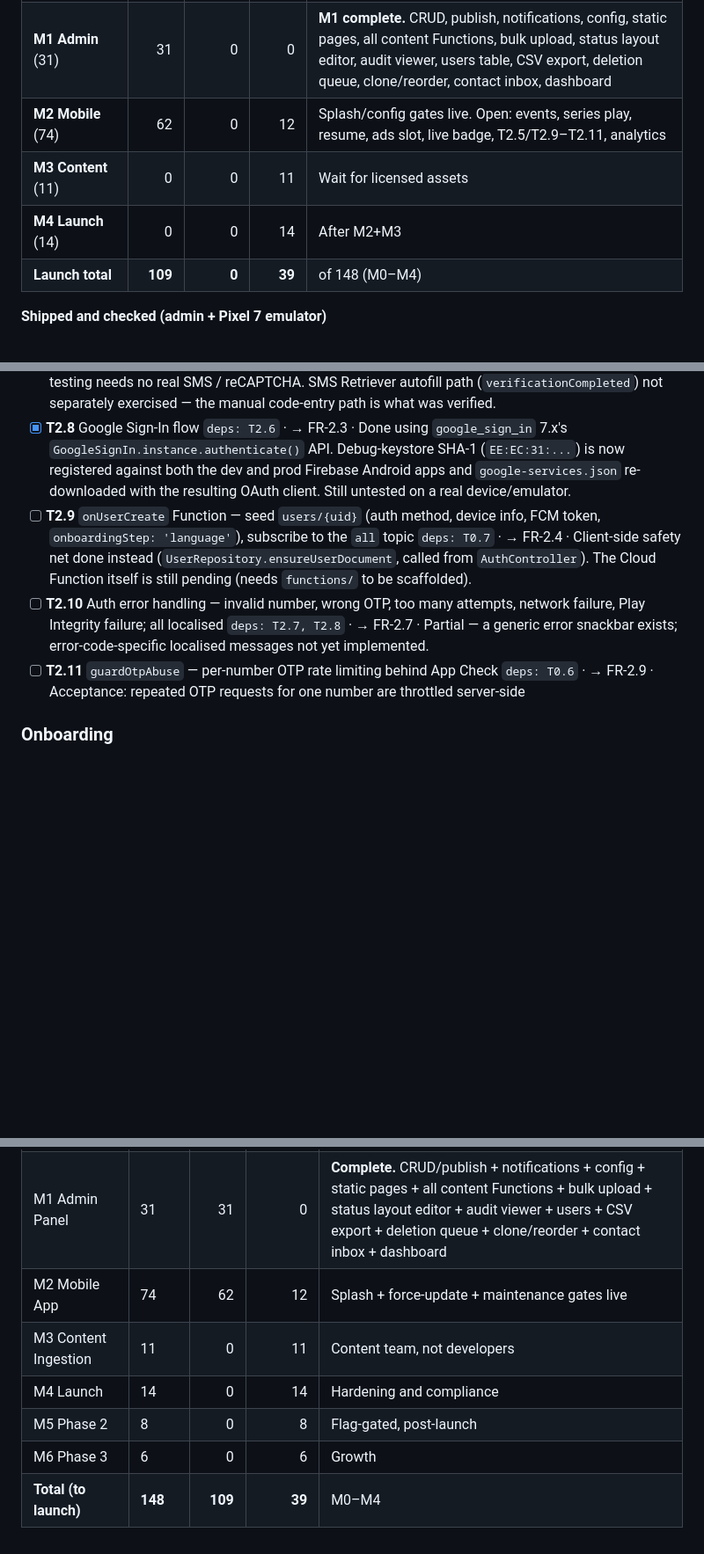
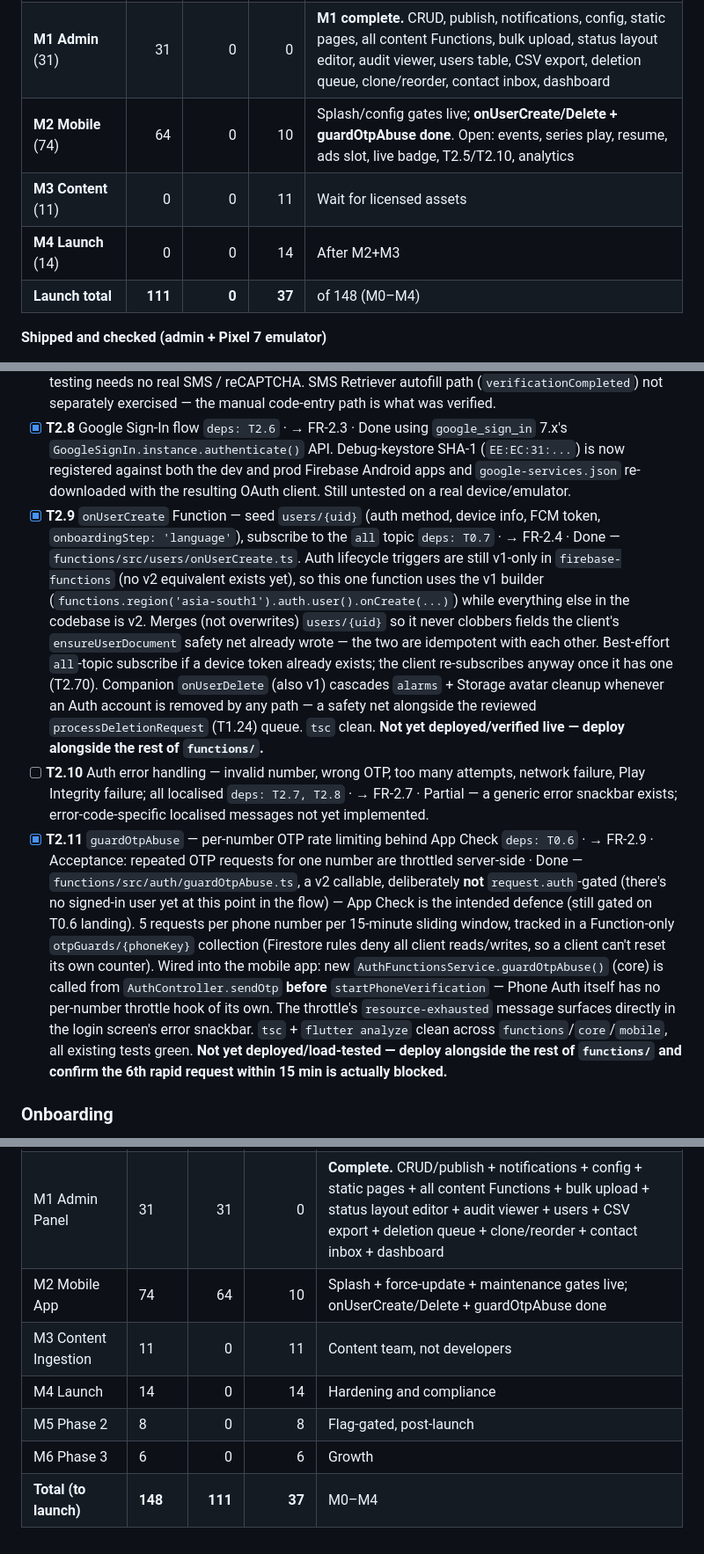
Before and after one commit to geekyprem1/buddhaapp, a Markdown page: docs/TASKS.md, 3 parts joined by grey strips. Shown at 88% size. GitHub-like rendering; blank space fills up the shorter version.

Commit message:
docs: T2.9/T2.11 done — task tracking update

```diff
--- a/docs/TASKS.md
+++ b/docs/TASKS.md
@@ -19,10 +19,10 @@
 |---|---:|---:|---:|---|
 | **M0 Foundation** (18) | 16 | 0 | 2 | Open: T0.6 App Check, T0.17 l10n CI lint |
 | **M1 Admin** (31) | 31 | 0 | 0 | **M1 complete.** CRUD, publish, notifications, config, static pages, all content Functions, bulk upload, status layout editor, audit viewer, users table, CSV export, deletion queue, clone/reorder, contact inbox, dashboard |
-| **M2 Mobile** (74) | 62 | 0 | 12 | Splash/config gates live. Open: events, series play, resume, ads slot, live badge, T2.5/T2.9–T2.11, analytics |
+| **M2 Mobile** (74) | 64 | 0 | 10 | Splash/config gates live; **onUserCreate/Delete + guardOtpAbuse done**. Open: events, series play, resume, ads slot, live badge, T2.5/T2.10, analytics |
 | **M3 Content** (11) | 0 | 0 | 11 | Wait for licensed assets |
 | **M4 Launch** (14) | 0 | 0 | 14 | After M2+M3 |
-| **Launch total** | **109** | **0** | **39** | of 148 (M0–M4) |
+| **Launch total** | **111** | **0** | **37** | of 148 (M0–M4) |
 
 **Shipped and checked (admin + Pixel 7 emulator)**
 - Admin login Super Admin (`admin@dhammapath.app`)
@@ -307,14 +307,15 @@ Runs in parallel with M1 against seed data (T0.9). All P0 requirements from PRD
 - [x] **T2.8** Google Sign-In flow
   `deps: T2.6`  ·  → FR-2.3
   · Done using `google_sign_in` 7.x's `GoogleSignIn.instance.authenticate()` API. Debug-keystore SHA-1 (`EE:EC:31:...`) is now registered against both the dev and prod Firebase Android apps and `google-services.json` re-downloaded with the resulting OAuth client. Still untested on a real device/emulator.
-- [ ] **T2.9** `onUserCreate` Function — seed `users/{uid}` (auth method, device info, FCM token, `onboardingStep: 'language'`), subscribe to the `all` topic
+- [x] **T2.9** `onUserCreate` Function — seed `users/{uid}` (auth method, device info, FCM token, `onboardingStep: 'language'`), subscribe to the `all` topic
   `deps: T0.7`  ·  → FR-2.4
-  · Client-side safety net done instead (`UserRepository.ensureUserDocument`, called from `AuthController`). The Cloud Function itself is still pending (needs `functions/` to be scaffolded).
+  · Done — `functions/src/users/onUserCreate.ts`. Auth lifecycle triggers are still v1-only in `firebase-functions` (no v2 equivalent exists yet), so this one function uses the v1 builder (`functions.region('asia-south1').auth.user().onCreate(...)`) while everything else in the codebase is v2. Merges (not overwrites) `users/{uid}` so it never clobbers fields the client's `ensureUserDocument` safety net already wrote — the two are idempotent with each other. Best-effort `all`-topic subscribe if a device token already exists; the client re-subscribes anyway once it has one (T2.70). Companion `onUserDelete` (also v1) cascades `alarms` + Storage avatar cleanup whenever an Auth account is removed by any path — a safety net alongside the reviewed `processDeletionRequest` (T1.24) queue. `tsc` clean. **Not yet deployed/verified live — deploy alongside the rest of `functions/`.**
 - [ ] **T2.10** Auth error handling — invalid number, wrong OTP, too many attempts, network failure, Play Integrity failure; all localised
   `deps: T2.7, T2.8`  ·  → FR-2.7
   · Partial — a generic error snackbar exists; error-code-specific localised messages not yet implemented.
-- [ ] **T2.11** `guardOtpAbuse` — per-number OTP rate limiting behind App Check
+- [x] **T2.11** `guardOtpAbuse` — per-number OTP rate limiting behind App Check
   `deps: T0.6`  ·  → FR-2.9  ·  Acceptance: repeated OTP requests for one number are throttled server-side
+  · Done — `functions/src/auth/guardOtpAbuse.ts`, a v2 callable, deliberately **not** `request.auth`-gated (there's no signed-in user yet at this point in the flow) — App Check is the intended defence (still gated on T0.6 landing). 5 requests per phone number per 15-minute sliding window, tracked in a Function-only `otpGuards/{phoneKey}` collection (Firestore rules deny all client reads/writes, so a client can't reset its own counter). Wired into the mobile app: new `AuthFunctionsService.guardOtpAbuse()` (core) is called from `AuthController.sendOtp` **before** `startPhoneVerification` — Phone Auth itself has no per-number throttle hook of its own. The throttle's `resource-exhausted` message surfaces directly in the login screen's error snackbar. `tsc` + `flutter analyze` clean across `functions`/`core`/`mobile`, all existing tests green. **Not yet deployed/load-tested — deploy alongside the rest of `functions/` and confirm the 6th rapid request within 15 min is actually blocked.**
 
 ### Onboarding
 
@@ -646,9 +647,9 @@ Non-negotiable before any public release:
 |---|---|---:|---:|---|
 | M0 Foundation | 18 | 16 | 2 | App Check + l10n lint still open |
 | M1 Admin Panel | 31 | 31 | 0 | **Complete.** CRUD/publish + notifications + config + static pages + all content Functions + bulk upload + status layout editor + audit viewer + users + CSV export + deletion queue + clone/reorder + contact inbox + dashboard |
-| M2 Mobile App | 74 | 62 | 12 | Splash + force-update + maintenance gates live |
+| M2 Mobile App | 74 | 64 | 10 | Splash + force-update + maintenance gates live; onUserCreate/Delete + guardOtpAbuse done |
 | M3 Content Ingestion | 11 | 0 | 11 | Content team, not developers |
 | M4 Launch | 14 | 0 | 14 | Hardening and compliance |
 | M5 Phase 2 | 8 | 0 | 8 | Flag-gated, post-launch |
 | M6 Phase 3 | 6 | 0 | 6 | Growth |
-| **Total (to launch)** | **148** | **109** | **39** | M0–M4 |
+| **Total (to launch)** | **148** | **111** | **37** | M0–M4 |
```
